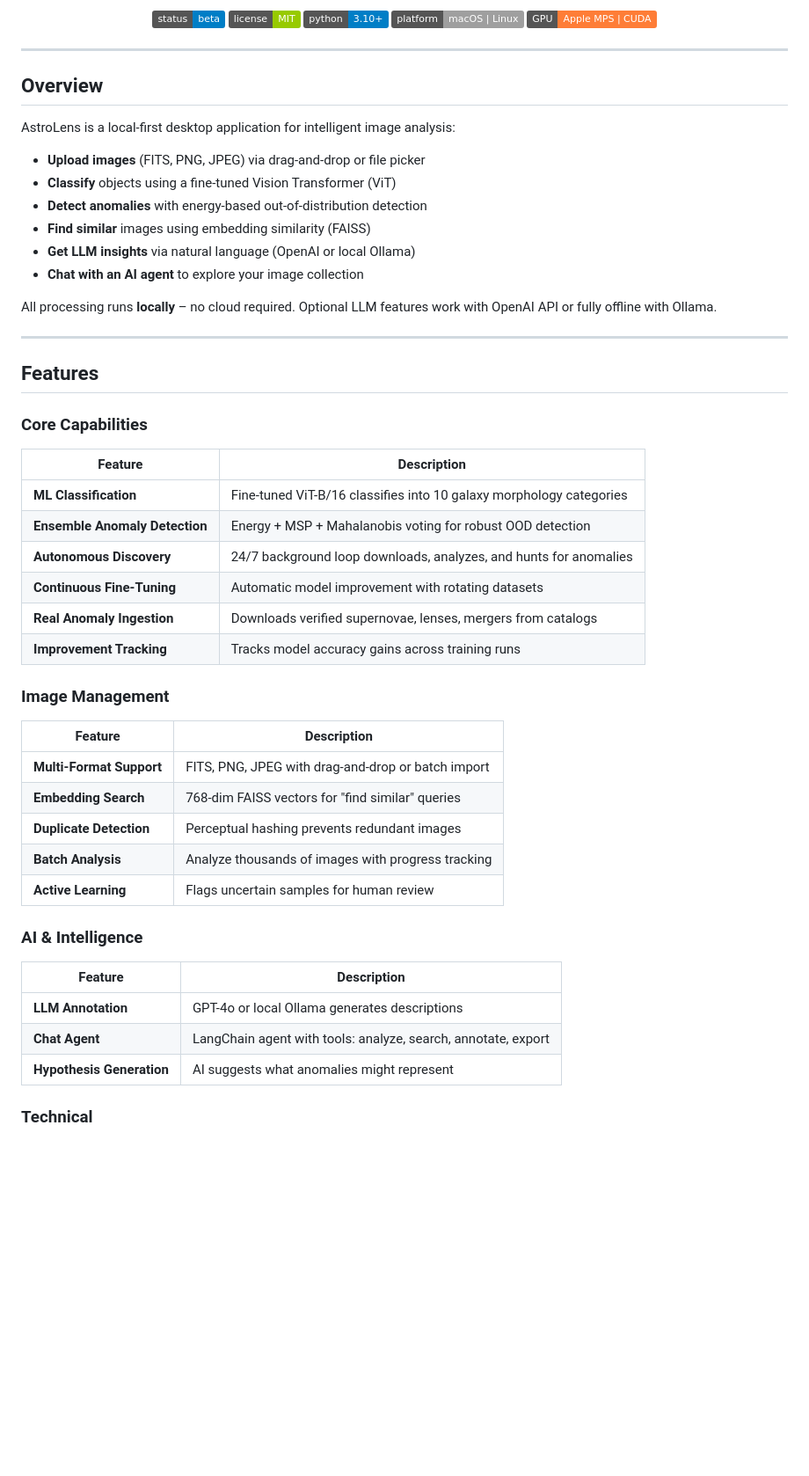
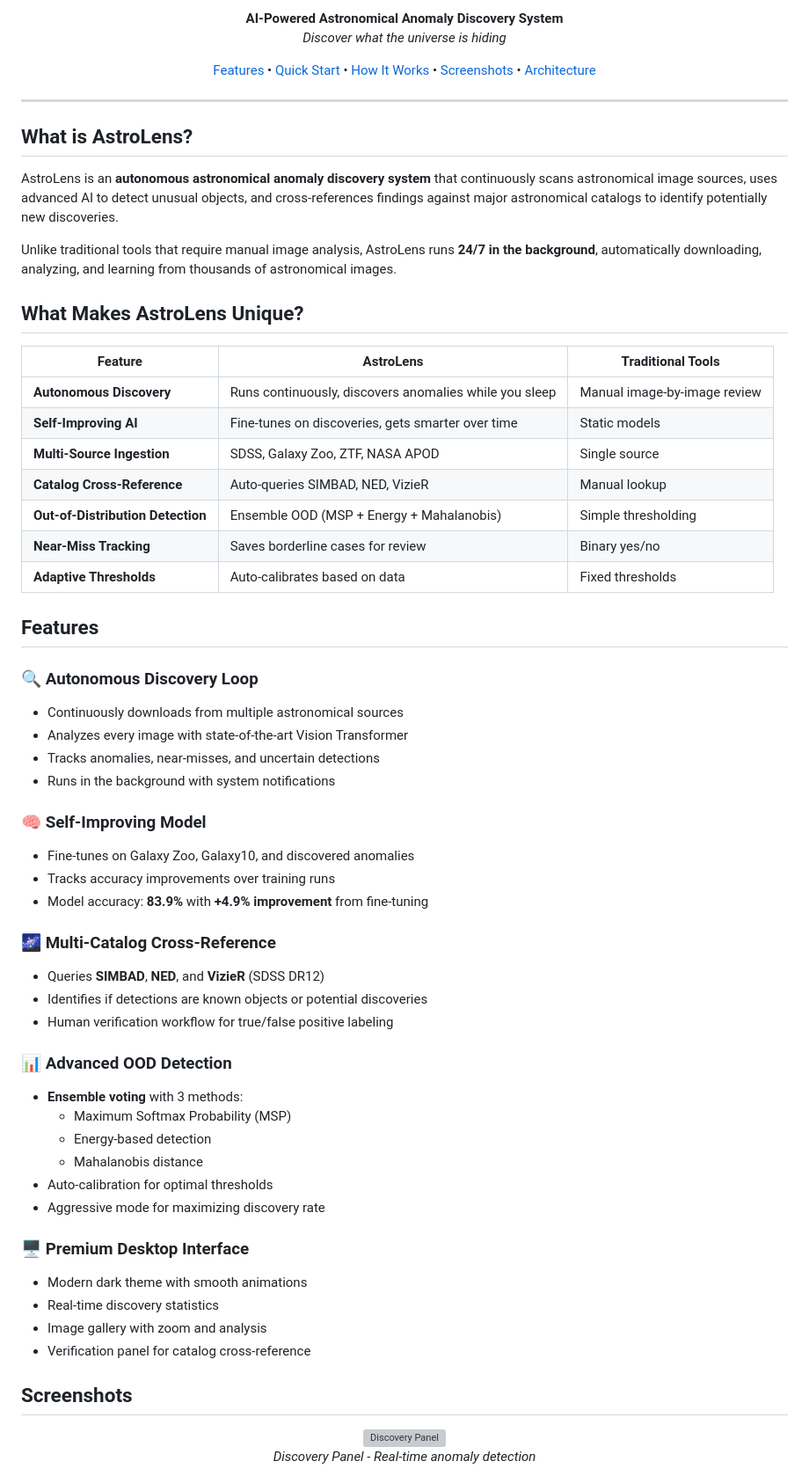
Before and after one commit to samantaba/astroLens, a Markdown page: README.md, the part around one of its changes. Shown at 88% size. Rendered like a GitHub page; badges without logos; blank space fills up the shorter version; grey boxes are pictures that could not be loaded.

```diff
--- a/README.md
+++ b/README.md
@@ -9,60 +5,74 @@
 </p>
 
 <p align="center">
-  <img src="https://img.shields.io/badge/status-beta-blue" alt="Status" />
-  <img src="https://img.shields.io/badge/license-MIT-green" alt="License" />
-  <img src="https://img.shields.io/badge/python-3.10+-blue" alt="Python" />
-  <img src="https://img.shields.io/badge/platform-macOS%20%7C%20Linux-lightgrey" alt="Platform" />
-  <img src="https://img.shields.io/badge/GPU-Apple%20MPS%20%7C%20CUDA-orange" alt="GPU" />
+  <strong>AI-Powered Astronomical Anomaly Discovery System</strong><br>
+  <em>Discover what the universe is hiding</em>
+</p>
+
+<p align="center">
+  <a href="#features">Features</a> •
+  <a href="#quick-start">Quick Start</a> •
+  <a href="#how-it-works">How It Works</a> •
+  <a href="#screenshots">Screenshots</a> •
+  <a href="#architecture">Architecture</a>
 </p>
 
 ---
 
-## Overview
+## What is AstroLens?
 
-AstroLens is a local-first desktop application for intelligent image analysis:
+AstroLens is an **autonomous astronomical anomaly discovery system** that continuously scans astronomical image sources, uses advanced AI to detect unusual objects, and cross-references findings against major astronomical catalogs to identify potentially new discoveries.
 
-- **Upload images** (FITS, PNG, JPEG) via drag-and-drop or file picker
-- **Classify** objects using a fine-tuned Vision Transformer (ViT)
-- **Detect anomalies** with energy-based out-of-distribution detection
-- **Find similar** images using embedding similarity (FAISS)
-- **Get LLM insights** via natural language (OpenAI or local Ollama)
-- **Chat with an AI agent** to explore your image collection
+Unlike traditional tools that require manual image analysis, AstroLens runs **24/7 in the background**, automatically downloading, analyzing, and learning from thousands of astronomical images.
 
-All processing runs **locally** – no cloud required. Optional LLM features work with OpenAI API or fully offline with Ollama.
+## What Makes AstroLens Unique?
 
----
+| Feature | AstroLens | Traditional Tools |
+|---------|-----------|-------------------|
+| **Autonomous Discovery** | Runs continuously, discovers anomalies while you sleep | Manual image-by-image review |
+| **Self-Improving AI** | Fine-tunes on discoveries, gets smarter over time | Static models |
+| **Multi-Source Ingestion** | SDSS, Galaxy Zoo, ZTF, NASA APOD | Single source |
+| **Catalog Cross-Reference** | Auto-queries SIMBAD, NED, VizieR | Manual lookup |
+| **Out-of-Distribution Detection** | Ensemble OOD (MSP + Energy + Mahalanobis) | Simple thresholding |
+| **Near-Miss Tracking** | Saves borderline cases for review | Binary yes/no |
+| **Adaptive Thresholds** | Auto-calibrates based on data | Fixed thresholds |
 
 ## Features
 
-### Core Capabilities
+### 🔍 Autonomous Discovery Loop
+- Continuously downloads from multiple astronomical sources
+- Analyzes every image with state-of-the-art Vision Transformer
+- Tracks anomalies, near-misses, and uncertain detections
+- Runs in the background with system notifications
 
-| Feature | Description |
-|---------|-------------|
-| **ML Classification** | Fine-tuned ViT-B/16 classifies into 10 galaxy morphology categories |
-| **Ensemble Anomaly Detection** | Energy + MSP + Mahalanobis voting for robust OOD detection |
-| **Autonomous Discovery** | 24/7 background loop downloads, analyzes, and hunts for anomalies |
-| **Continuous Fine-Tuning** | Automatic model improvement with rotating datasets |
-| **Real Anomaly Ingestion** | Downloads verified supernovae, lenses, mergers from catalogs |
-| **Improvement Tracking** | Tracks model accuracy gains across training runs |
+### 🧠 Self-Improving Model
+- Fine-tunes on Galaxy Zoo, Galaxy10, and discovered anomalies
+- Tracks accuracy improvements over training runs
+- Model accuracy: **83.9%** with **+4.9% improvement** from fine-tuning
 
-### Image Management
+### 🌌 Multi-Catalog Cross-Reference
+- Queries **SIMBAD**, **NED**, and **VizieR** (SDSS DR12)
+- Identifies if detections are known objects or potential discoveries
+- Human verification workflow for true/false positive labeling
 
-| Feature | Description |
-|---------|-------------|
-| **Multi-Format Support** | FITS, PNG, JPEG with drag-and-drop or batch import |
-| **Embedding Search** | 768-dim FAISS vectors for "find similar" queries |
-| **Duplicate Detection** | Perceptual hashing prevents redundant images |
-| **Batch Analysis** | Analyze thousands of images with progress tracking |
-| **Active Learning** | Flags uncertain samples for human review |
+### 📊 Advanced OOD Detection
+- **Ensemble voting** with 3 methods:
+  - Maximum Softmax Probability (MSP)
+  - Energy-based detection
+  - Mahalanobis distance
+- Auto-calibration for optimal thresholds
+- Aggressive mode for maximizing discovery rate
 
-### AI & Intelligence
+### 🖥️ Premium Desktop Interface
+- Modern dark theme with smooth animations
+- Real-time discovery statistics
+- Image gallery with zoom and analysis
+- Verification panel for catalog cross-reference
 
-| Feature | Description |
-|---------|-------------|
-| **LLM Annotation** | GPT-4o or local Ollama generates descriptions |
-| **Chat Agent** | LangChain agent with tools: analyze, search, annotate, export |
-| **Hypothesis Generation** | AI suggests what anomalies might represent |
+## Screenshots
 
-### Technical
+<p align="center">
+  <img src="screenshots/Screenshot_1.png" alt="Discovery Panel" width="800"/>
+  <br><em>Discovery Panel - Real-time anomaly detection</em>
+</p>
 
```
Also changed, not shown: other parts of README.md (+162 -249 lines), LINKEDIN_POST.md (added, +68 -0 lines), screenshots/Screenshot_2.png (added), screenshots/Screenshot_3.png (added), 7 other files.
